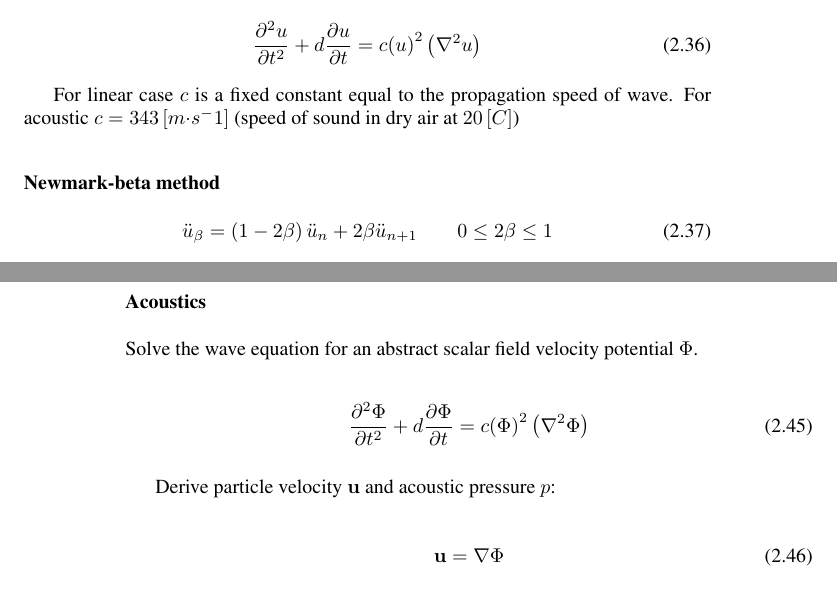
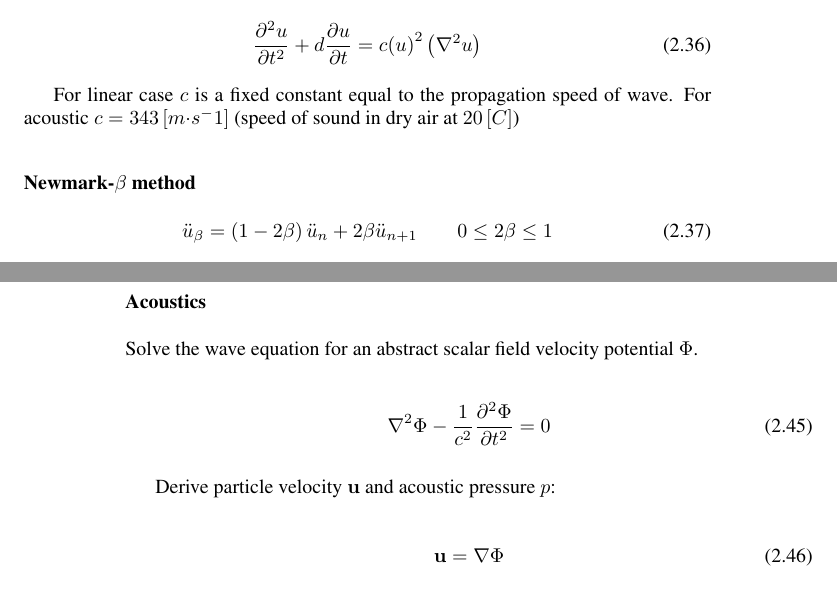
Before and after one commit to Range-Software/range3, a LaTeX book (range/Range/doc/RangeSoftwareTheory.tex): two parts of pages 11 and 12 of 17, joined at a grey line, cut so that both start at the same text. Compiled offline with pdfLaTeX.

Commit message:
Updated theory documenty

```diff
--- a/range/Range/doc/RangeSoftwareTheory.tex
+++ b/range/Range/doc/RangeSoftwareTheory.tex
@@ -310,7 +310,7 @@ Some introduction ...
 
     For linear case $c$ is a fixed constant equal to the propagation speed of wave. For acoustic $c=343 \left[m{\cdot}s^-1\right]$ (speed of sound in dry air at $20 \left[C\right]$)
 
-\subsubsection{Newmark-beta method}
+\subsubsection{Newmark-$\beta$ method}
 
     \begin{equation}
     \ddot{u}_{\beta} = \left(1-2\beta\right)\ddot{u}_{n} + 2 \beta\ddot{u}_{n+1} \qquad 0 \leq 2\beta \leq 1
@@ -397,8 +397,7 @@ Some introduction ...
     Solve the wave equation for an abstract scalar field velocity potential $\Phi$.
 
     \begin{equation}
-    \frac{\partial^2\Phi}{\partial{t}^2}+d\frac{\partial{\Phi}}{\partial{t}}=
-    {c(\Phi)}^2\left(\nabla^2\Phi\right)
+    \nabla ^2 \Phi - {1 \over c^2} { \partial^2 \Phi  \over  \partial t ^2 } = 0
     \end{equation}
 
     Derive particle velocity $\mathbf{u}$ and acoustic pressure $p$:
```
Also changed, not shown: range/Range/doc/RangeSoftwareTheory.pdf.
